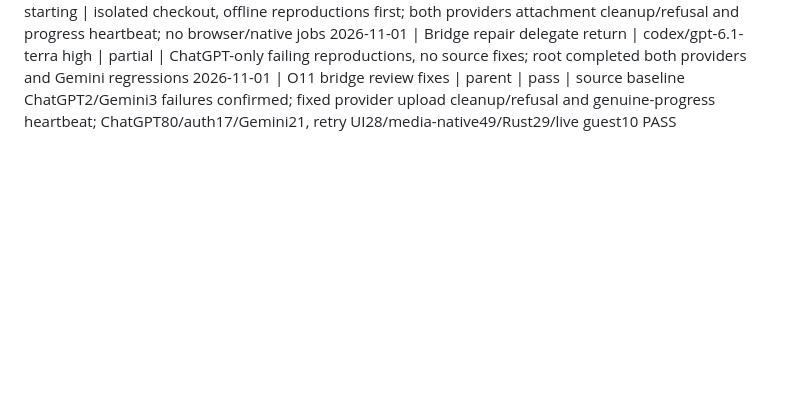
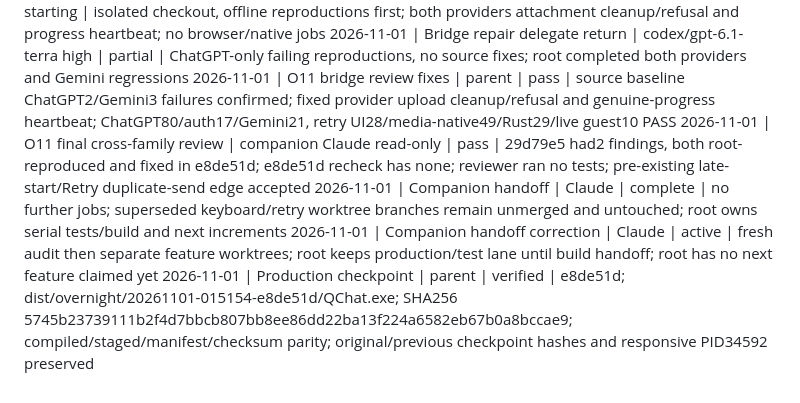
Before and after one commit to Steez-47/qchat, a Markdown page: .agents/LEDGER.md, the part around the change. GitHub-like rendering; blank space fills up the shorter version.

```diff
--- a/.agents/LEDGER.md
+++ b/.agents/LEDGER.md
@@ -116,3 +116,7 @@
 2026-11-01 | O11 bridge integration repair | codex/gpt-6.1-terra high | starting | isolated checkout, offline reproductions first; both providers attachment cleanup/refusal and progress heartbeat; no browser/native jobs
 2026-11-01 | Bridge repair delegate return | codex/gpt-6.1-terra high | partial | ChatGPT-only failing reproductions, no source fixes; root completed both providers and Gemini regressions
 2026-11-01 | O11 bridge review fixes | parent | pass | source baseline ChatGPT2/Gemini3 failures confirmed; fixed provider upload cleanup/refusal and genuine-progress heartbeat; ChatGPT80/auth17/Gemini21, retry UI28/media-native49/Rust29/live guest10 PASS
+2026-11-01 | O11 final cross-family review | companion Claude read-only | pass | 29d79e5 had2 findings, both root-reproduced and fixed in e8de51d; e8de51d recheck has none; reviewer ran no tests; pre-existing late-start/Retry duplicate-send edge accepted
+2026-11-01 | Companion handoff | Claude | complete | no further jobs; superseded keyboard/retry worktree branches remain unmerged and untouched; root owns serial tests/build and next increments
+2026-11-01 | Companion handoff correction | Claude | active | fresh audit then separate feature worktrees; root keeps production/test lane until build handoff; root has no next feature claimed yet
+2026-11-01 | Production checkpoint | parent | verified | e8de51d; dist/overnight/20261101-015154-e8de51d/QChat.exe; SHA256 5745b23739111b2f4d7bbcb807bb8ee86dd22ba13f224a6582eb67b0a8bccae9; compiled/staged/manifest/checksum parity; original/previous checkpoint hashes and responsive PID34592 preserved
```
Also changed, not shown: .agents/PLAN.md (+5 -1 lines).
